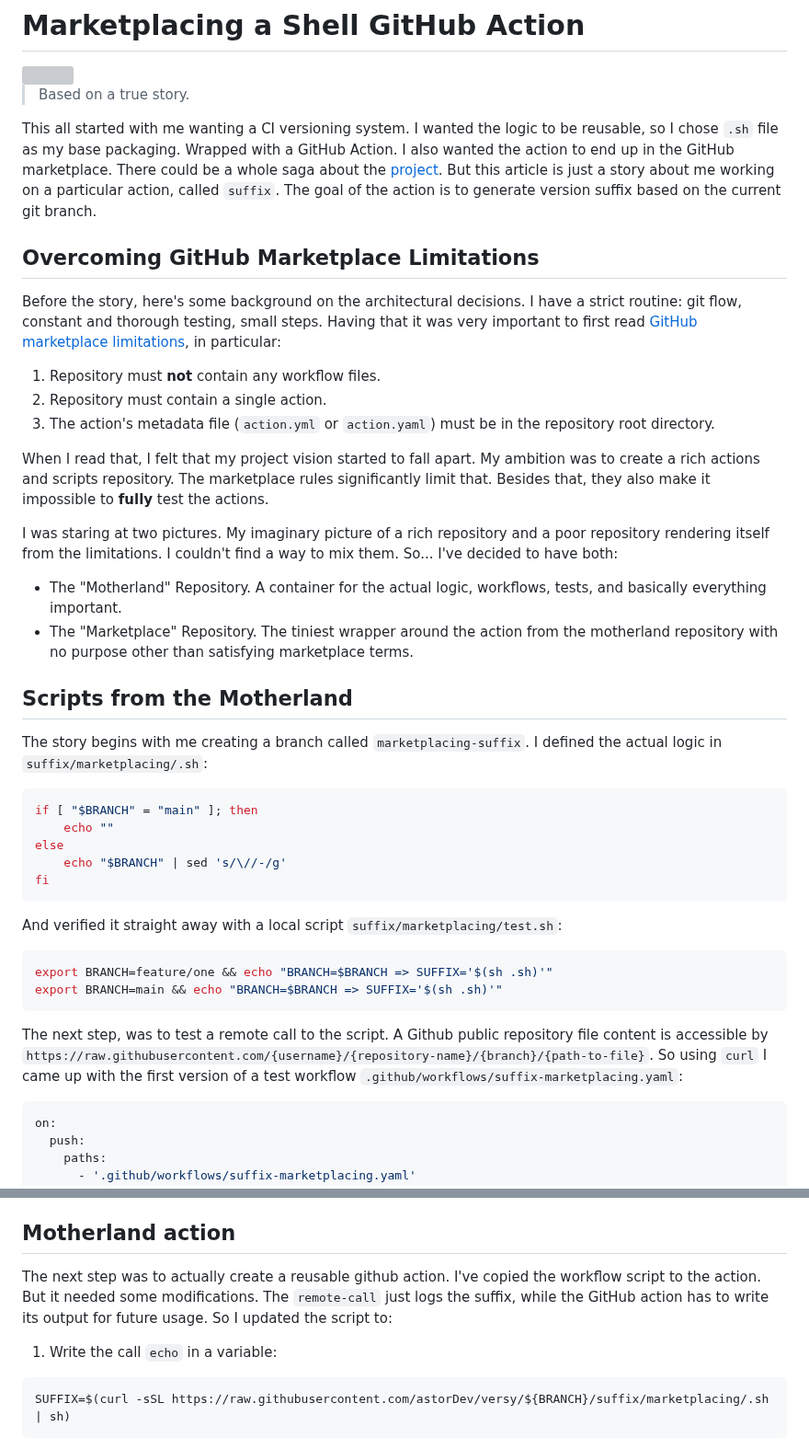
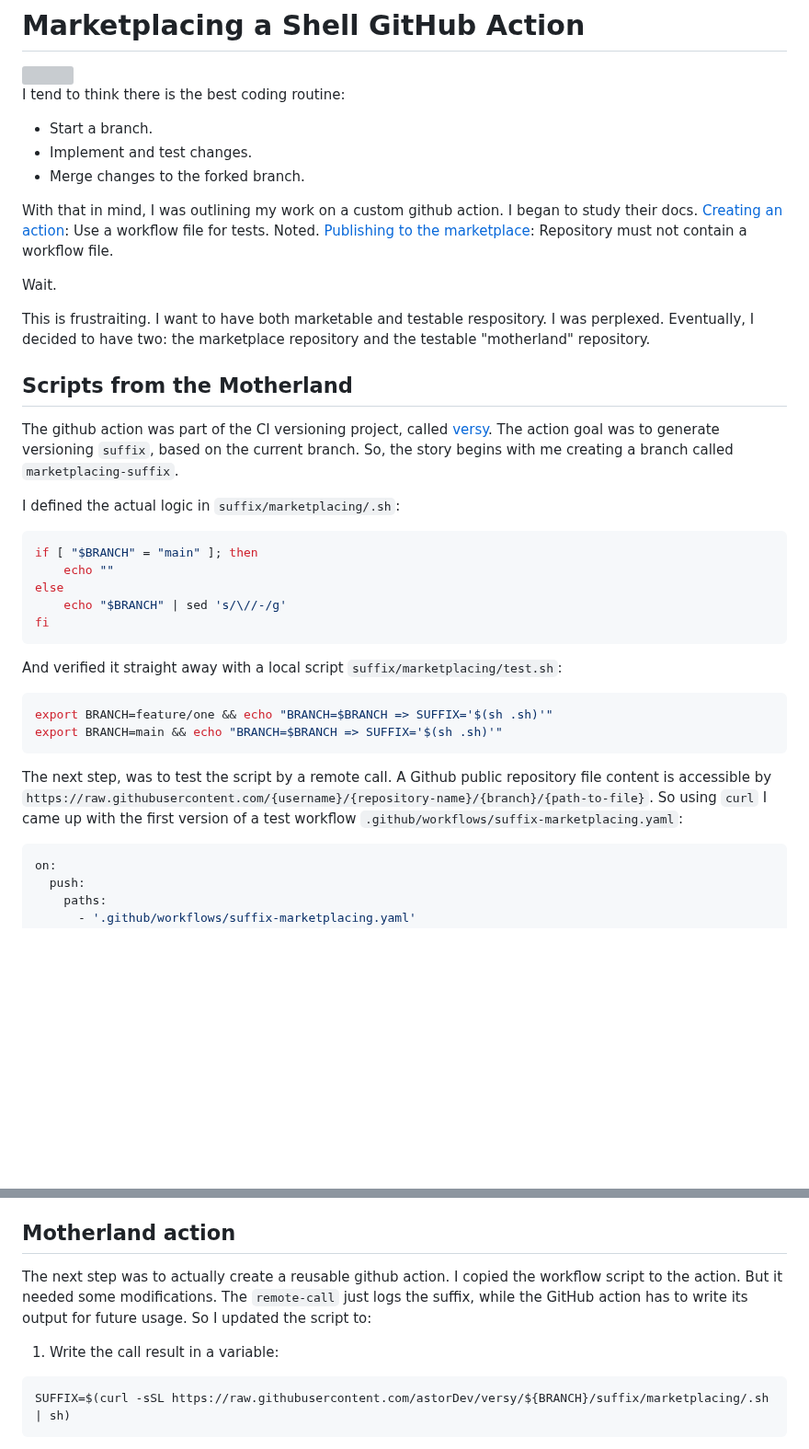
Before and after one commit to astorDev/versy, a Markdown page: suffix/marketplacing/.md, 2 parts joined by grey strips. Shown at 92% size. Drawn GitHub-style; blank space fills up the shorter version; grey boxes are pictures that could not be loaded.

````diff
--- a/suffix/marketplacing/.md
+++ b/suffix/marketplacing/.md
@@ -2,28 +2,23 @@
 
 <img src="./ferret-in-bazaar.jpeg" height="300"/>
 
-> Based on a true story.
+I tend to think there is the best coding routine:
 
-This all started with me wanting a CI versioning system. I wanted the logic to be reusable, so I chose `.sh` file as my base packaging. Wrapped with a GitHub Action. I also wanted the action to end up in the GitHub marketplace. There could be a whole saga about the [project](https://github.com/astorDev/versy). But this article is just a story about me working on a particular action, called `suffix`. The goal of the action is to generate version suffix based on the current git branch.
+- Start a branch.
+- Implement and test changes.
+- Merge changes to the forked branch.
 
-## Overcoming GitHub Marketplace Limitations
+With that in mind, I was outlining my work on a custom github action. I began to study their docs. [Creating an action](https://docs.github.com/en/actions/creating-actions/creating-a-composite-action#testing-out-your-action-in-a-workflow): Use a workflow file for tests. Noted. [Publishing to the marketplace](https://docs.github.com/en/actions/creating-actions/publishing-actions-in-github-marketplace#about-publishing-actions): Repository must not contain a workflow file.
 
-Before the story, here's some background on the architectural decisions. I have a strict routine: git flow, constant and thorough testing, small steps. Having that it was very important to first read [GitHub marketplace limitations](https://docs.github.com/en/actions/creating-actions/publishing-actions-in-github-marketplace#about-publishing-actions), in particular:
+Wait.
 
-1. Repository must **not** contain any workflow files.
-2. Repository must contain a single action.
-3. The action's metadata file (`action.yml` or `action.yaml`) must be in the repository root directory.
-
-When I read that, I felt that my project vision started to fall apart. My ambition was to create a rich actions and scripts repository. The marketplace rules significantly limit that. Besides that, they also make it impossible to **fully** test the actions.
-
-I was staring at two pictures. My imaginary picture of a rich repository and a poor repository rendering itself from the limitations. I couldn't find a way to mix them. So... I've decided to have both:
-
-- The "Motherland" Repository. A container for the actual logic, workflows, tests, and basically everything important.
-- The "Marketplace" Repository. The tiniest wrapper around the action from the motherland repository with no purpose other than satisfying marketplace terms.
+This is frustraiting. I want to have both marketable and testable respository. I was perplexed. Eventually, I decided to have two: the marketplace repository and the testable "motherland" repository.
 
 ## Scripts from the Motherland
 
-The story begins with me creating a branch called `marketplacing-suffix`. I defined the actual logic in `suffix/marketplacing/.sh`:
+The github action was part of the CI versioning project, called [versy](https://github.com/astorDev/versy). The action goal was to generate versioning `suffix`, based on the current branch. So, the story begins with me creating a branch called `marketplacing-suffix`.
+
+I defined the actual logic in `suffix/marketplacing/.sh`:
 
 ```sh
 if [ "$BRANCH" = "main" ]; then
@@ -40,7 +35,7 @@ export BRANCH=feature/one && echo "BRANCH=$BRANCH => SUFFIX='$(sh .sh)'"
 export BRANCH=main && echo "BRANCH=$BRANCH => SUFFIX='$(sh .sh)'"
 ```
 
-The next step, was to test a remote call to the script. A Github public repository file content is accessible by `https://raw.githubusercontent.com/{username}/{repository-name}/{branch}/{path-to-file}`. So using `curl` I came up with the first version of a test workflow `.github/workflows/suffix-marketplacing.yaml`:
+The next step, was to test the script by a remote call. A Github public repository file content is accessible by `https://raw.githubusercontent.com/{username}/{repository-name}/{branch}/{path-to-file}`. So using `curl` I came up with the first version of a test workflow `.github/workflows/suffix-marketplacing.yaml`:
 
 ```yaml
 on:
@@ -62,9 +57,9 @@ After `push`ing to the current branch (`marketplacing-suffix`), the workflow suc
 
 ## Motherland action
 
-The next step was to actually create a reusable github action. I've copied the workflow script to the action. But it needed some modifications. The `remote-call` just logs the suffix, while the GitHub action has to write its output for future usage. So I updated the script to:
+The next step was to actually create a reusable github action. I copied the workflow script to the action. But it needed some modifications. The `remote-call` just logs the suffix, while the GitHub action has to write its output for future usage. So I updated the script to:
 
-1. Write the call `echo` in a variable:
+1. Write the call result in a variable:
 
 ```sh
 SUFFIX=$(curl -sSL https://raw.githubusercontent.com/astorDev/versy/${BRANCH}/suffix/marketplacing/.sh | sh)
````
Also changed, not shown: other parts of suffix/marketplacing/.md (+10 -10 lines), suffix/marketplacing/playground.md (added, +63 -0 lines).
